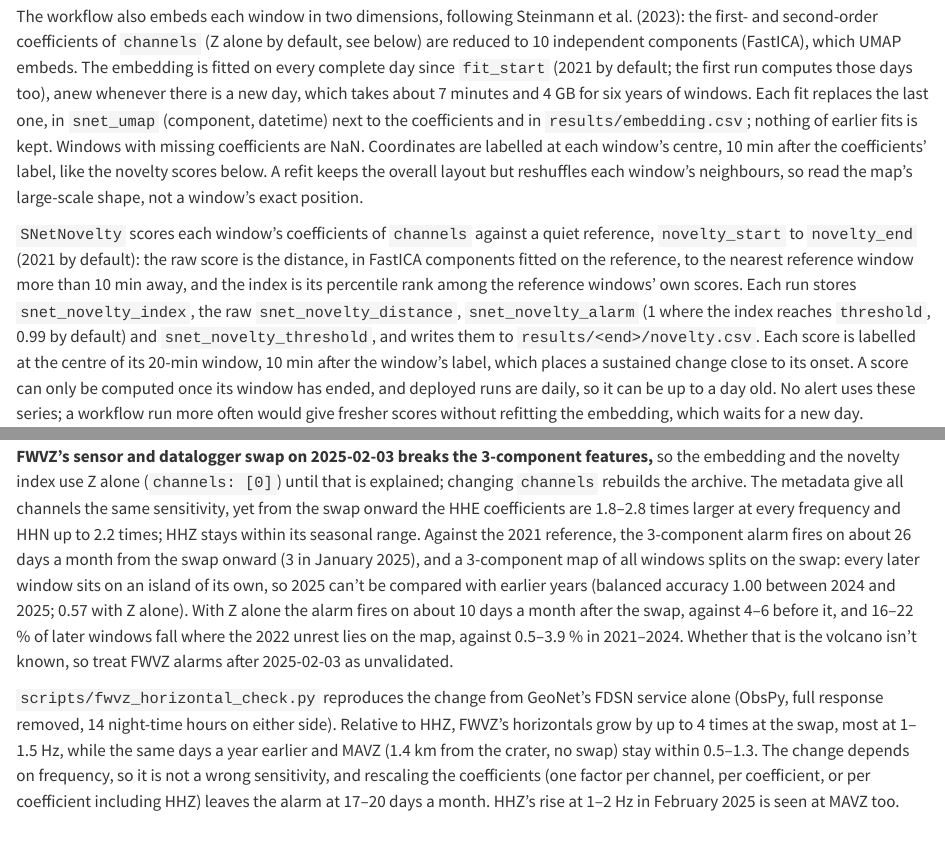
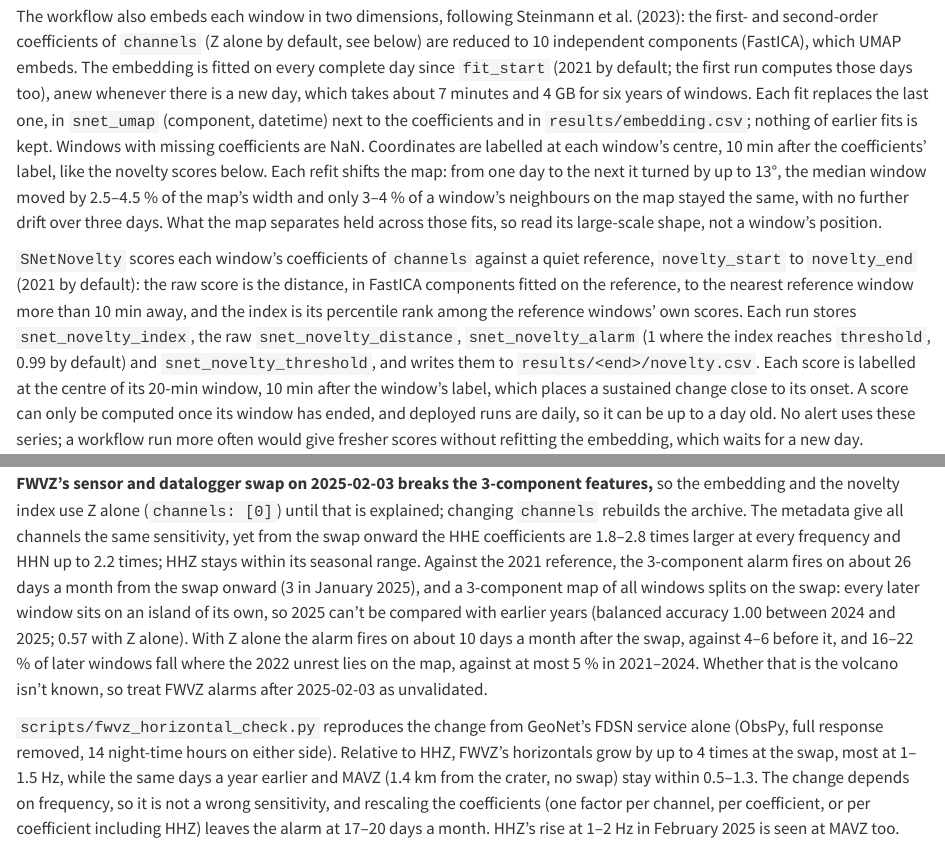
Before and after one commit to tsc-tools/aitana, a Quarto document (user_guide/01-running-workflows.qmd): the page in a window 1100 px wide, from 2490 px down, and a second part further down, joined at a grey line. Rendered offline with R 4.5, knitr and Pandoc in place of Quarto, with nearby package versions.

Commit message:
update documentation

```diff
--- a/user_guide/01-running-workflows.qmd
+++ b/user_guide/01-running-workflows.qmd
@@ -118,8 +118,10 @@ whenever there is a new day, which takes about 7 minutes and 4 GB for six years
 fit replaces the last one, in `snet_umap` (component, datetime) next to the coefficients and in
 `results/embedding.csv`; nothing of earlier fits is kept. Windows with missing coefficients are
 NaN. Coordinates are labelled at each window's centre, 10 min after the coefficients' label, like
-the novelty scores below. A refit keeps the overall layout but reshuffles each window's
-neighbours, so read the map's large-scale shape, not a window's exact position.
+the novelty scores below. Each refit shifts the map: from one day to the next it turned by up to
+13°, the median window moved by 2.5–4.5 % of the map's width and only 3–4 % of a window's
+neighbours on the map stayed the same, with no further drift over three days. What the map
+separates held across those fits, so read its large-scale shape, not a window's position.
 
 `SNetNovelty` scores each window's coefficients of `channels` against a quiet reference,
 `novelty_start` to `novelty_end` (2021 by default): the raw score is the distance, in FastICA
@@ -155,7 +157,7 @@ fires on about 26 days a month from the swap onward (3 in January 2025), and a 3
 all windows splits on the swap: every later window sits on an island of its own, so 2025 can't be
 compared with earlier years (balanced accuracy 1.00 between 2024 and 2025; 0.57 with Z alone).
 With Z alone the alarm fires on about 10 days a month after the swap, against 4–6 before it, and
-16–22 % of later windows fall where the 2022 unrest lies on the map, against 0.5–3.9 % in
+16–22 % of later windows fall where the 2022 unrest lies on the map, against at most 5 % in
 2021–2024. Whether that is the volcano isn't known, so treat FWVZ alarms after 2025-02-03 as
 unvalidated.
 
```
Also changed, not shown: aitana-anomaly/src/aitana/anomaly/snet.py (+5 -4 lines).
